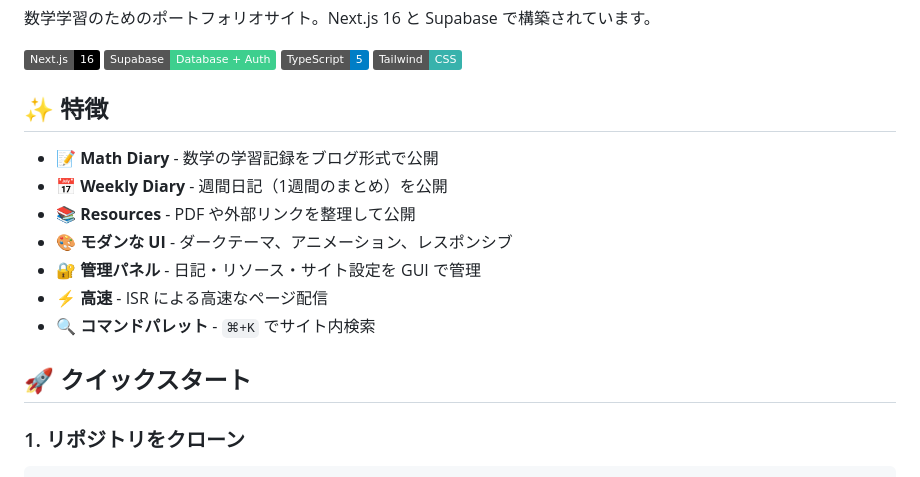
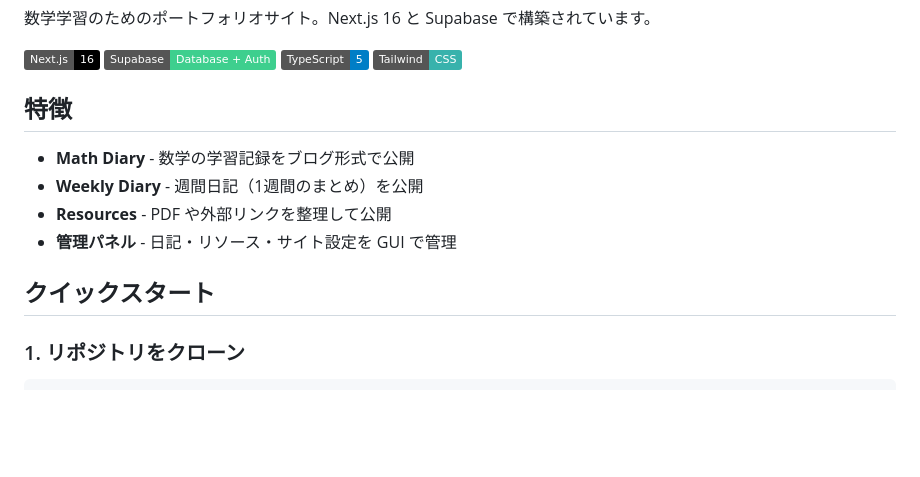
Before and after one commit to koutya0akari/website, a Markdown page: README.md, the part around one of its changes. Rendered like a GitHub page; badges without logos; blank space fills up the shorter version.

Commit message:
Improve formatting and organization of README
Updated README to enhance readability and structure.

```diff
--- a/README.md
+++ b/README.md
@@ -7,17 +7,14 @@
 ![TypeScript](https://img.shields.io/badge/TypeScript-5-blue)
 ![Tailwind CSS](https://img.shields.io/badge/Tailwind-CSS-38B2AC)
 
-## ✨ 特徴
+## 特徴
 
-- 📝 **Math Diary** - 数学の学習記録をブログ形式で公開
-- 📅 **Weekly Diary** - 週間日記（1週間のまとめ）を公開
-- 📚 **Resources** - PDF や外部リンクを整理して公開
-- 🎨 **モダンな UI** - ダークテーマ、アニメーション、レスポンシブ
-- 🔐 **管理パネル** - 日記・リソース・サイト設定を GUI で管理
-- ⚡ **高速** - ISR による高速なページ配信
-- 🔍 **コマンドパレット** - `⌘+K` でサイト内検索
+- **Math Diary** - 数学の学習記録をブログ形式で公開
+- **Weekly Diary** - 週間日記（1週間のまとめ）を公開
+- **Resources** - PDF や外部リンクを整理して公開
+- **管理パネル** - 日記・リソース・サイト設定を GUI で管理
 
-## 🚀 クイックスタート
+## クイックスタート
 
 ### 1. リポジトリをクローン
 
```
Also changed, not shown: other parts of README.md (+2 -2 lines).
